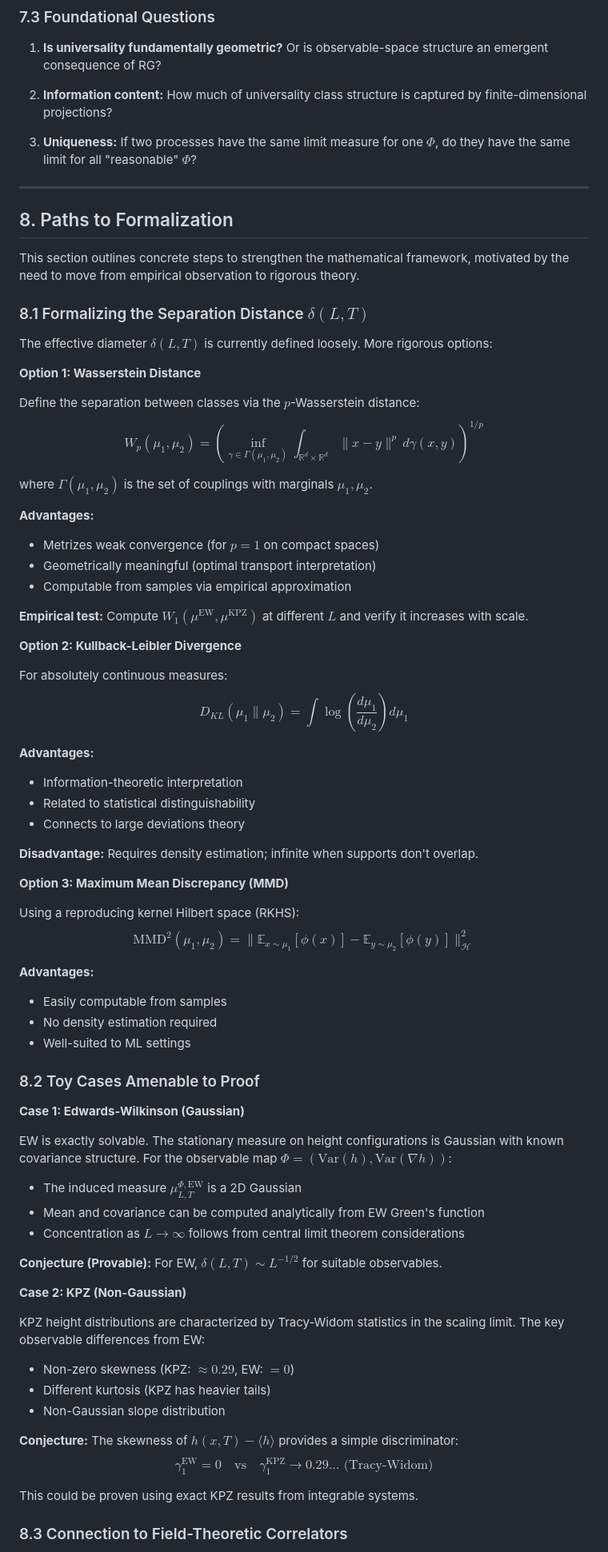
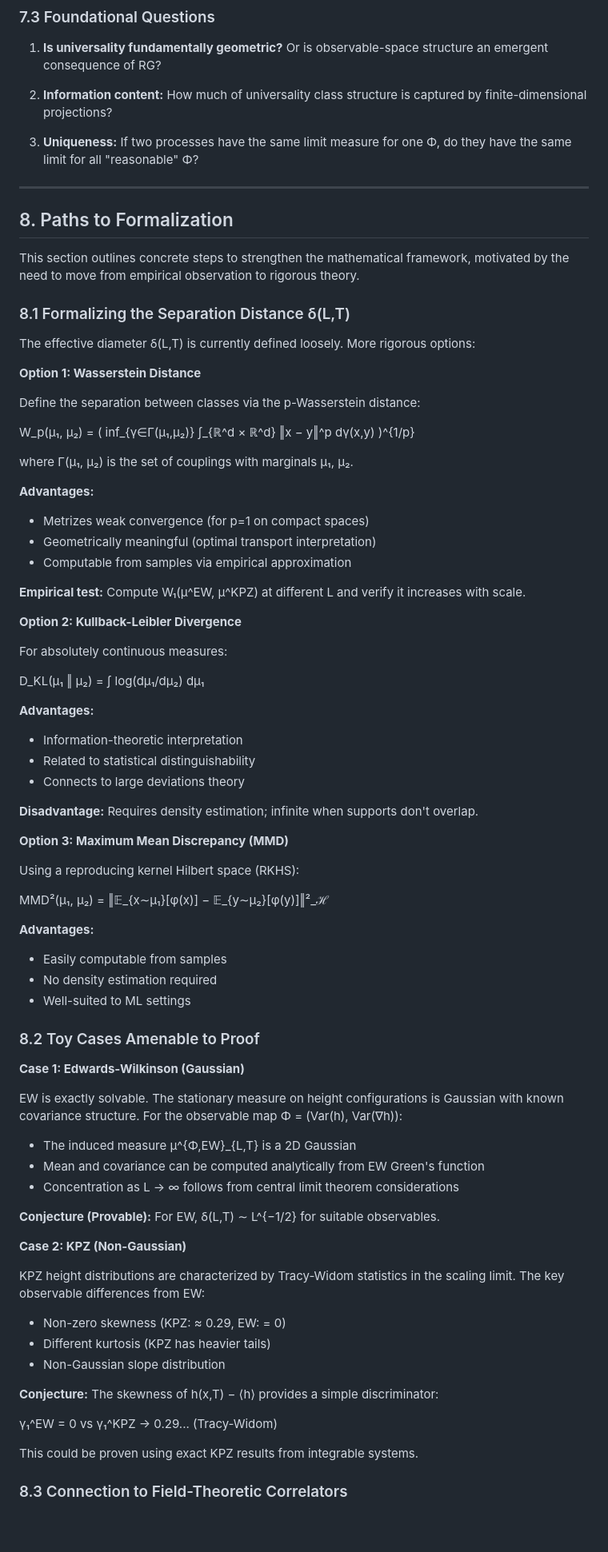
Before and after one commit to adamfbentley/ml-universality-classification, a Markdown page: MATHEMATICAL_FRAMEWORK.md, the part around one of its changes. Shown at 80% size. Rendered like a GitHub page; blank space fills up the shorter version.

```diff
--- a/MATHEMATICAL_FRAMEWORK.md
+++ b/MATHEMATICAL_FRAMEWORK.md
@@ -272,7 +281,7 @@ The fact that detection works across scales (train at L=128, test at L=512) prov
 
 2. **Information content:** How much of universality class structure is captured by finite-dimensional projections?
 
-3. **Uniqueness:** If two processes have the same limit measure for one $\Phi$, do they have the same limit for all "reasonable" $\Phi$?
+3. **Uniqueness:** If two processes have the same limit measure for one Φ, do they have the same limit for all "reasonable" Φ?
 
 ---
 
@@ -280,28 +289,30 @@ The fact that detection works across scales (train at L=128, test at L=512) prov
 
 This section outlines concrete steps to strengthen the mathematical framework, motivated by the need to move from empirical observation to rigorous theory.
 
-### 8.1 Formalizing the Separation Distance $\delta(L,T)$
+### 8.1 Formalizing the Separation Distance δ(L,T)
 
-The effective diameter $\delta(L,T)$ is currently defined loosely. More rigorous options:
+The effective diameter δ(L,T) is currently defined loosely. More rigorous options:
 
 **Option 1: Wasserstein Distance**
 
-Define the separation between classes via the $p$-Wasserstein distance:
-$$W_p(\mu_1, \mu_2) = \left( \inf_{\gamma \in \Gamma(\mu_1, \mu_2)} \int_{\mathbb{R}^d \times \mathbb{R}^d} \|x - y\|^p \, d\gamma(x,y) \right)^{1/p}$$
+Define the separation between classes via the p-Wasserstein distance:
 
-where $\Gamma(\mu_1, \mu_2)$ is the set of couplings with marginals $\mu_1, \mu_2$.
+W_p(μ₁, μ₂) = ( inf_{γ∈Γ(μ₁,μ₂)} ∫_{ℝ^d × ℝ^d} ‖x − y‖^p dγ(x,y) )^{1/p}
+
+where Γ(μ₁, μ₂) is the set of couplings with marginals μ₁, μ₂.
 
 **Advantages:**
-- Metrizes weak convergence (for $p=1$ on compact spaces)
+- Metrizes weak convergence (for p=1 on compact spaces)
 - Geometrically meaningful (optimal transport interpretation)
 - Computable from samples via empirical approximation
 
-**Empirical test:** Compute $W_1(\mu^{\text{EW}}, \mu^{\text{KPZ}})$ at different $L$ and verify it increases with scale.
+**Empirical test:** Compute W₁(μ^EW, μ^KPZ) at different L and verify it increases with scale.
 
 **Option 2: Kullback-Leibler Divergence**
 
 For absolutely continuous measures:
-$$D_{KL}(\mu_1 \| \mu_2) = \int \log\left(\frac{d\mu_1}{d\mu_2}\right) d\mu_1$$
+
+D_KL(μ₁ ‖ μ₂) = ∫ log(dμ₁/dμ₂) dμ₁
 
 **Advantages:**
 - Information-theoretic interpretation
@@ -313,7 +324,8 @@ $$D_{KL}(\mu_1 \| \mu_2) = \int \log\left(\frac{d\mu_1}{d\mu_2}\right) d\mu_1$$
 **Option 3: Maximum Mean Discrepancy (MMD)**
 
 Using a reproducing kernel Hilbert space (RKHS):
-$$\text{MMD}^2(\mu_1, \mu_2) = \|\mathbb{E}_{x \sim \mu_1}[\phi(x)] - \mathbb{E}_{y \sim \mu_2}[\phi(y)]\|_{\mathcal{H}}^2$$
+
+MMD²(μ₁, μ₂) = ‖𝔼_{x∼μ₁}[φ(x)] − 𝔼_{y∼μ₂}[φ(y)]‖²_ℋ
 
 **Advantages:**
 - Easily computable from samples
@@ -324,24 +336,25 @@ $$\text{MMD}^2(\mu_1, \mu_2) = \|\mathbb{E}_{x \sim \mu_1}[\phi(x)] - \mathbb{E}
 
 **Case 1: Edwards-Wilkinson (Gaussian)**
 
-EW is exactly solvable. The stationary measure on height configurations is Gaussian with known covariance structure. For the observable map $\Phi = (\text{Var}(h), \text{Var}(\nabla h))$:
+EW is exactly solvable. The stationary measure on height configurations is Gaussian with known covariance structure. For the observable map Φ = (Var(h), Var(∇h)):
 
-- The induced measure $\mu_{L,T}^{\Phi,\text{EW}}$ is a 2D Gaussian
+- The induced measure μ^{Φ,EW}_{L,T} is a 2D Gaussian
 - Mean and covariance can be computed analytically from EW Green's function
-- Concentration as $L \to \infty$ follows from central limit theorem considerations
+- Concentration as L → ∞ follows from central limit theorem considerations
 
-**Conjecture (Provable):** For EW, $\delta(L,T) \sim L^{-1/2}$ for suitable observables.
+**Conjecture (Provable):** For EW, δ(L,T) ∼ L^{−1/2} for suitable observables.
 
 **Case 2: KPZ (Non-Gaussian)**
 
 KPZ height distributions are characterized by Tracy-Widom statistics in the scaling limit. The key observable differences from EW:
 
-- Non-zero skewness (KPZ: $\approx 0.29$, EW: $= 0$)
+- Non-zero skewness (KPZ: ≈ 0.29, EW: = 0)
 - Different kurtosis (KPZ has heavier tails)
 - Non-Gaussian slope distribution
 
-**Conjecture:** The skewness of $h(x,T) - \langle h \rangle$ provides a simple discriminator:
-$$\gamma_1^{\text{EW}} = 0 \quad \text{vs} \quad \gamma_1^{\text{KPZ}} \to 0.29... \text{ (Tracy-Widom)}$$
+**Conjecture:** The skewness of h(x,T) − ⟨h⟩ provides a simple discriminator:
+
+γ₁^EW = 0  vs  γ₁^KPZ → 0.29... (Tracy-Widom)
 
 This could be proven using exact KPZ results from integrable systems.
 
```
Also changed, not shown: other parts of MATHEMATICAL_FRAMEWORK.md (+89 -82 lines).
